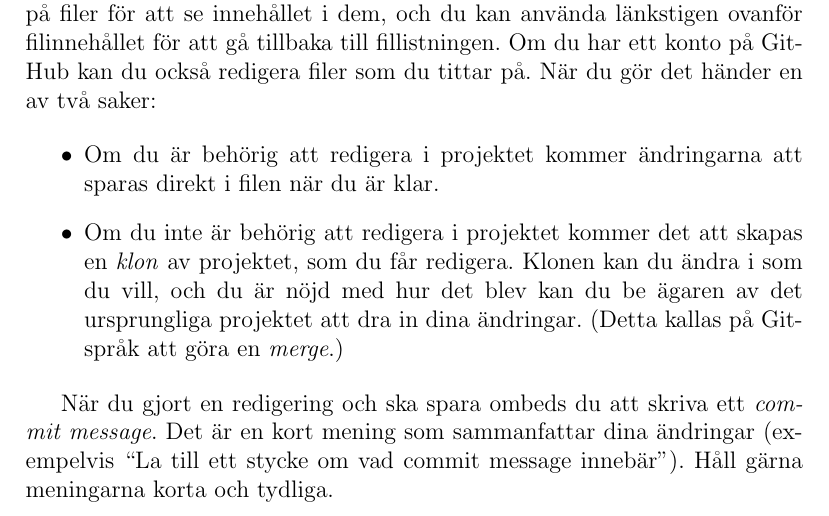
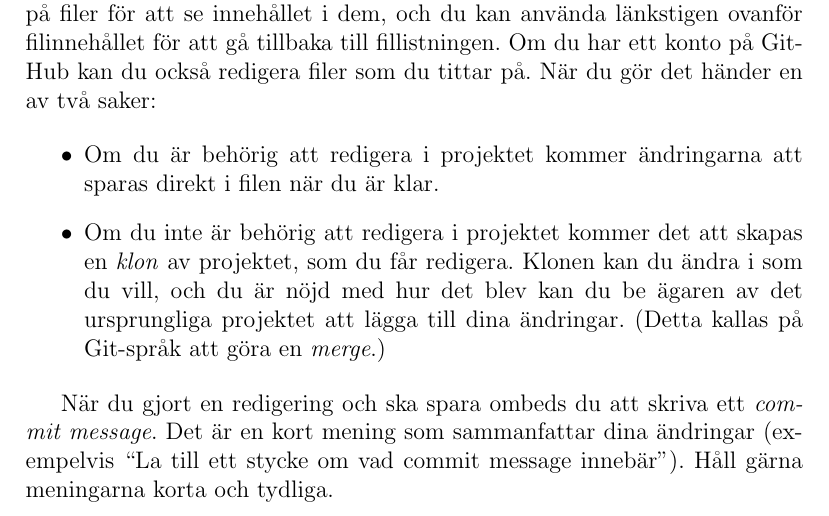
Before and after one commit to Itangalo/experiment20140426, a LaTeX document (huvuddokument.tex, which reads Om-GitHub.tex): part of page 2 of 3, cut so that both start at the same text. Compiled offline with pdfLaTeX.

Commit message:
Förtydligande "dra in" -> "lägga till"

```diff
--- a/Om-GitHub.tex
+++ b/Om-GitHub.tex
@@ -17,7 +17,7 @@ När du gör det händer en av två saker:
 
 \item Om du är behörig att redigera i projektet kommer ändringarna att sparas direkt i filen när du är klar.
 \item Om du inte är behörig att redigera i projektet kommer det att skapas en \emph{klon} av projektet, som du får redigera.
-Klonen kan du ändra i som du vill, och du är nöjd med hur det blev kan du be ägaren av det ursprungliga projektet att dra in dina ändringar.
+Klonen kan du ändra i som du vill, och du är nöjd med hur det blev kan du be ägaren av det ursprungliga projektet att lägga till dina ändringar.
 (Detta kallas på Git-språk att göra en \emph{merge}.)
 
 \end{itemize}
```
